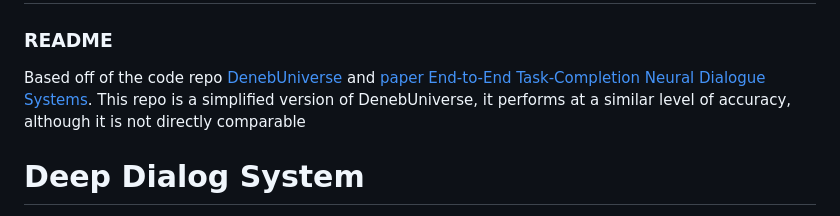
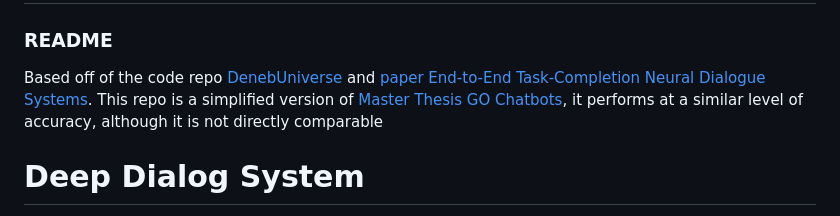
Before and after one commit to LaurianeMD/Advanced-Dialogue-Managersfor-Goal-Oriented-Dialogue-Systems, a Markdown page: README.md, the part around the change. Drawn GitHub-style.

```diff
--- a/README.md
+++ b/README.md
@@ -1,7 +1,7 @@
 # Advanced-Dialogue-Managers-for-Goal-Oriented-Dialogue-Systems
 ### README
 
-Based off of the code repo [DenebUniverse](https://github.com/DenebUniverse/UserSimulator_Chatbot) and [paper End-to-End Task-Completion Neural Dialogue Systems](https://arxiv.org/pdf/1806.00780). This repo is a simplified version of DenebUniverse, it performs at a similar level of accuracy, although it is not directly comparable
+Based off of the code repo [DenebUniverse](https://github.com/DenebUniverse/UserSimulator_Chatbot) and [paper End-to-End Task-Completion Neural Dialogue Systems](https://arxiv.org/pdf/1806.00780). This repo is a simplified version of [Master Thesis GO Chatbots](https://github.com/IlievskiV/Master_Thesis_GO_Chatbots), it performs at a similar level of accuracy, although it is not directly comparable
 
 # Deep Dialog System
 
```
